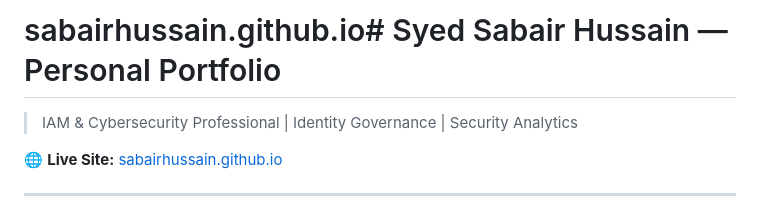
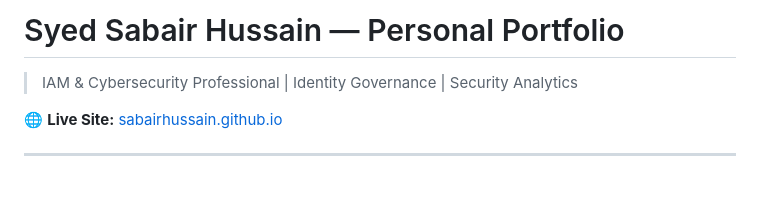
Before and after one commit to sabairhussain/sabairhussain.github.io, a Markdown page: README.md, the part around the change. GitHub-like rendering; blank space fills up the shorter version.

```diff
--- a/README.md
+++ b/README.md
@@ -1,4 +1,4 @@
-# sabairhussain.github.io# Syed Sabair Hussain — Personal Portfolio
+# Syed Sabair Hussain — Personal Portfolio
 
 > IAM & Cybersecurity Professional | Identity Governance | Security Analytics
 
```
